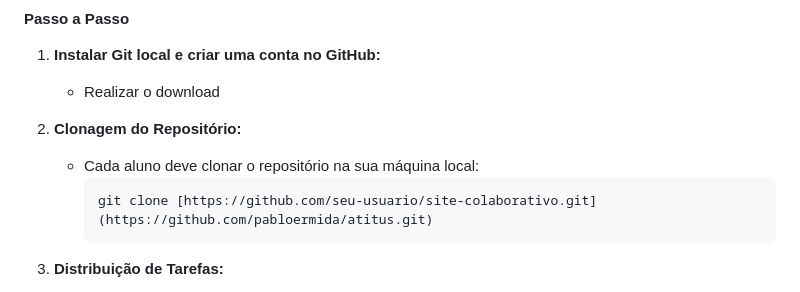
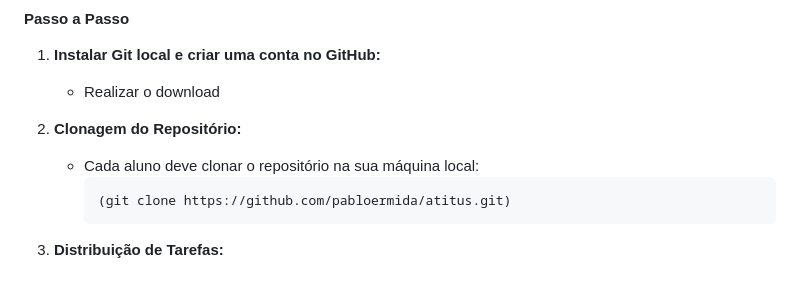
Before and after one commit to pabloermida/atitus, a Markdown page: README.md, the part around the change. Rendered like a GitHub page.

````diff
--- a/README.md
+++ b/README.md
@@ -13,7 +13,7 @@ Os alunos irão colaborar para criar um site simples. Cada aluno será responsá
 2. **Clonagem do Repositório:**
    - Cada aluno deve clonar o repositório na sua máquina local:
      ```bash
-     git clone [https://github.com/seu-usuario/site-colaborativo.git](https://github.com/pabloermida/atitus.git)
+     (git clone https://github.com/pabloermida/atitus.git)
      ```
 
 3. **Distribuição de Tarefas:**
````
